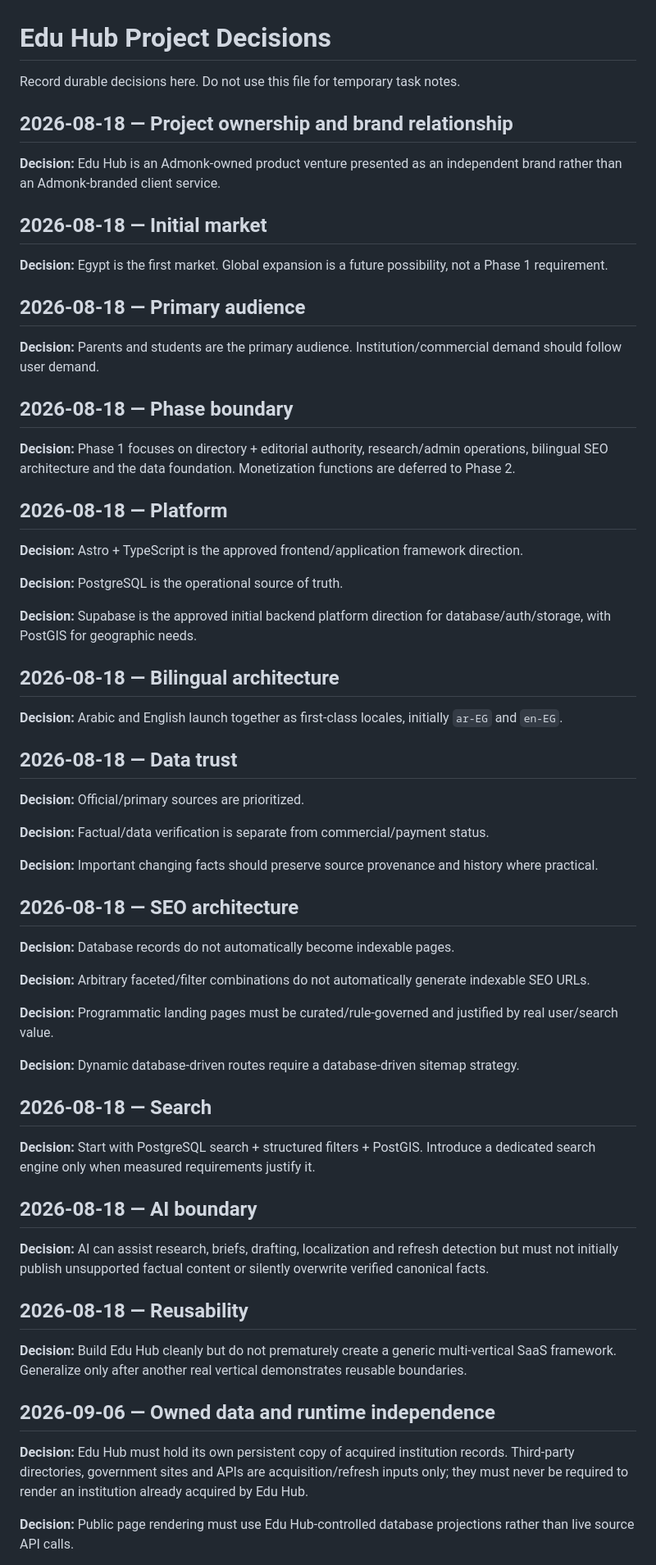
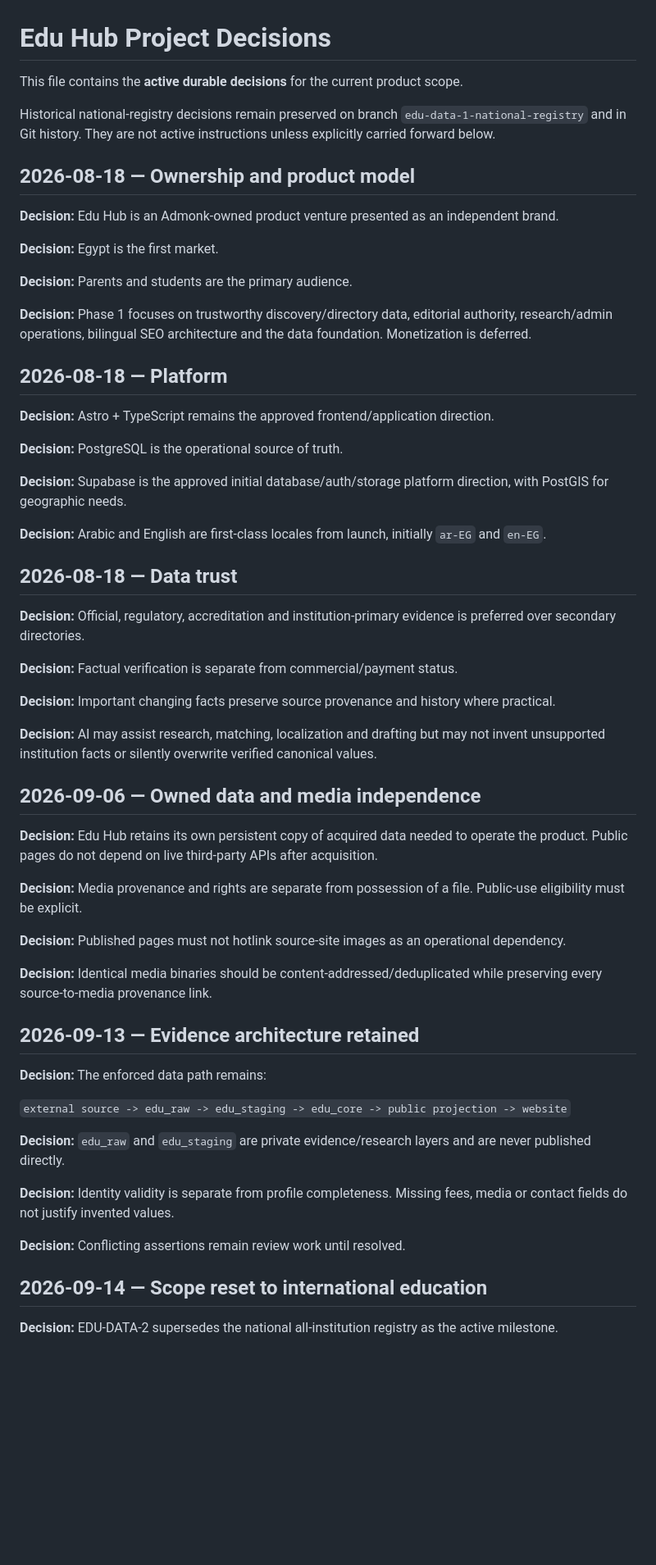
Before and after one commit to admonkstudio/edu-hub, a Markdown page: docs/PROJECT-DECISIONS.md, the part around one of its changes. Shown at 82% size. Rendered like a GitHub page; blank space fills up the shorter version.

Commit message:
EDU-DATA-2: replace active decisions with international scope source of truth

```diff
--- a/docs/PROJECT-DECISIONS.md
+++ b/docs/PROJECT-DECISIONS.md
@@ -1,68 +1,62 @@
 # Edu Hub Project Decisions
 
-Record durable decisions here. Do not use this file for temporary task notes.
+This file contains the **active durable decisions** for the current product scope.
 
-## 2026-08-18 — Project ownership and brand relationship
+Historical national-registry decisions remain preserved on branch `edu-data-1-national-registry` and in Git history. They are not active instructions unless explicitly carried forward below.
 
-**Decision:** Edu Hub is an Admonk-owned product venture presented as an independent brand rather than an Admonk-branded client service.
+## 2026-08-18 — Ownership and product model
 
-## 2026-08-18 — Initial market
+**Decision:** Edu Hub is an Admonk-owned product venture presented as an independent brand.
 
-**Decision:** Egypt is the first market. Global expansion is a future possibility, not a Phase 1 requirement.
+**Decision:** Egypt is the first market.
 
-## 2026-08-18 — Primary audience
+**Decision:** Parents and students are the primary audience.
 
-**Decision:** Parents and students are the primary audience. Institution/commercial demand should follow user demand.
-
-## 2026-08-18 — Phase boundary
-
-**Decision:** Phase 1 focuses on directory + editorial authority, research/admin operations, bilingual SEO architecture and the data foundation. Monetization functions are deferred to Phase 2.
+**Decision:** Phase 1 focuses on trustworthy discovery/directory data, editorial authority, research/admin operations, bilingual SEO architecture and the data foundation. Monetization is deferred.
 
 ## 2026-08-18 — Platform
 
-**Decision:** Astro + TypeScript is the approved frontend/application framework direction.
+**Decision:** Astro + TypeScript remains the approved frontend/application direction.
 
 **Decision:** PostgreSQL is the operational source of truth.
 
-**Decision:** Supabase is the approved initial backend platform direction for database/auth/storage, with PostGIS for geographic needs.
+**Decision:** Supabase is the approved initial database/auth/storage platform direction, with PostGIS for geographic needs.
 
-## 2026-08-18 — Bilingual architecture
-
-**Decision:** Arabic and English launch together as first-class locales, initially `ar-EG` and `en-EG`.
+**Decision:** Arabic and English are first-class locales from launch, initially `ar-EG` and `en-EG`.
 
 ## 2026-08-18 — Data trust
 
-**Decision:** Official/primary sources are prioritized.
+**Decision:** Official, regulatory, accreditation and institution-primary evidence is preferred over secondary directories.
 
-**Decision:** Factual/data verification is separate from commercial/payment status.
+**Decision:** Factual verification is separate from commercial/payment status.
 
-**Decision:** Important changing facts should preserve source provenance and history where practical.
+**Decision:** Important changing facts preserve source provenance and history where practical.
 
-## 2026-08-18 — SEO architecture
+**Decision:** AI may assist research, matching, localization and drafting but may not invent unsupported institution facts or silently overwrite verified canonical values.
 
-**Decision:** Database records do not automatically become indexable pages.
+## 2026-09-06 — Owned data and media independence
 
-**Decision:** Arbitrary faceted/filter combinations do not automatically generate indexable SEO URLs.
+**Decision:** Edu Hub retains its own persistent copy of acquired data needed to operate the product. Public pages do not depend on live third-party APIs after acquisition.
 
-**Decision:** Programmatic landing pages must be curated/rule-governed and justified by real user/search value.
+**Decision:** Media provenance and rights are separate from possession of a file. Public-use eligibility must be explicit.
 
-**Decision:** Dynamic database-driven routes require a database-driven sitemap strategy.
+**Decision:** Published pages must not hotlink source-site images as an operational dependency.
 
-## 2026-08-18 — Search
+**Decision:** Identical media binaries should be content-addressed/deduplicated while preserving every source-to-media provenance link.
 
-**Decision:** Start with PostgreSQL search + structured filters + PostGIS. Introduce a dedicated search engine only when measured requirements justify it.
+## 2026-09-13 — Evidence architecture retained
 
-## 2026-08-18 — AI boundary
+**Decision:** The enforced data path remains:
 
-**Decision:** AI can assist research, briefs, drafting, localization and refresh detection but must not initially publish unsupported factual content or silently overwrite verified canonical facts.
+`external source -> edu_raw -> edu_staging -> edu_core -> public projection -> website`
 
-## 2026-08-18 — Reusability
+**Decision:** `edu_raw` and `edu_staging` are private evidence/research layers and are never published directly.
 
-**Decision:** Build Edu Hub cleanly but do not prematurely create a generic multi-vertical SaaS framework. Generalize only after another real vertical demonstrates reusable boundaries.
+**Decision:** Identity validity is separate from profile completeness. Missing fees, media or contact fields do not justify invented values.
 
-## 2026-09-06 — Owned data and runtime independence
+**Decision:** Conflicting assertions remain review work until resolved.
 
-**Decision:** Edu Hub must hold its own persistent copy of acquired institution records. Third-party directories, government sites and APIs are acquisition/refresh inputs only; they must never be required to render an institution already acquired by Edu Hub.
+## 2026-09-14 — Scope reset to international education
 
-**Decision:** Public page rendering must use Edu Hub-controlled database projections rather than live source API calls.
+**Decision:** EDU-DATA-2 supersedes the national all-institution registry as the active milestone.
 
```
Also changed, not shown: other parts of docs/PROJECT-DECISIONS.md (+43 -56 lines).
